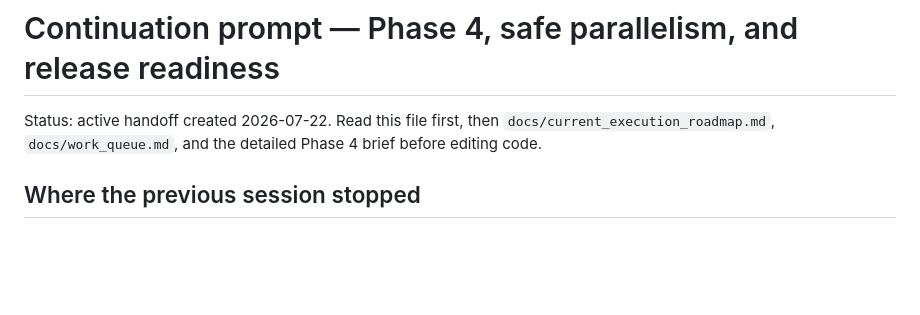
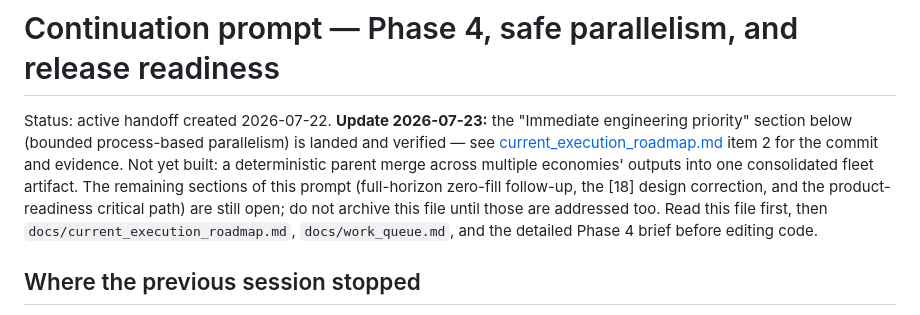
Before and after one commit to asia-pacific-energy-research-centre/leap_initialisation, a Markdown page: docs/prompts/continuation_20260722_phase4_parallelism_and_release_readiness.md, the part around the change. Drawn GitHub-style; blank space fills up the shorter version.

```diff
--- a/docs/prompts/continuation_20260722_phase4_parallelism_and_release_readiness.md
+++ b/docs/prompts/continuation_20260722_phase4_parallelism_and_release_readiness.md
@@ -1,6 +1,14 @@
 # Continuation prompt — Phase 4, safe parallelism, and release readiness
 
-Status: active handoff created 2026-07-22. Read this file first, then
+Status: active handoff created 2026-07-22. **Update 2026-07-23:** the
+"Immediate engineering priority" section below (bounded process-based
+parallelism) is landed and verified — see
+[current_execution_roadmap.md](../current_execution_roadmap.md) item 2 for
+the commit and evidence. Not yet built: a deterministic parent merge across
+multiple economies' outputs into one consolidated fleet artifact. The
+remaining sections of this prompt (full-horizon zero-fill follow-up, the [18]
+design correction, and the product-readiness critical path) are still open;
+do not archive this file until those are addressed too. Read this file first, then
 `docs/current_execution_roadmap.md`, `docs/work_queue.md`, and the detailed
 Phase 4 brief before editing code.
 
```
Also changed, not shown: docs/current_execution_roadmap.md (+22 -6 lines).
